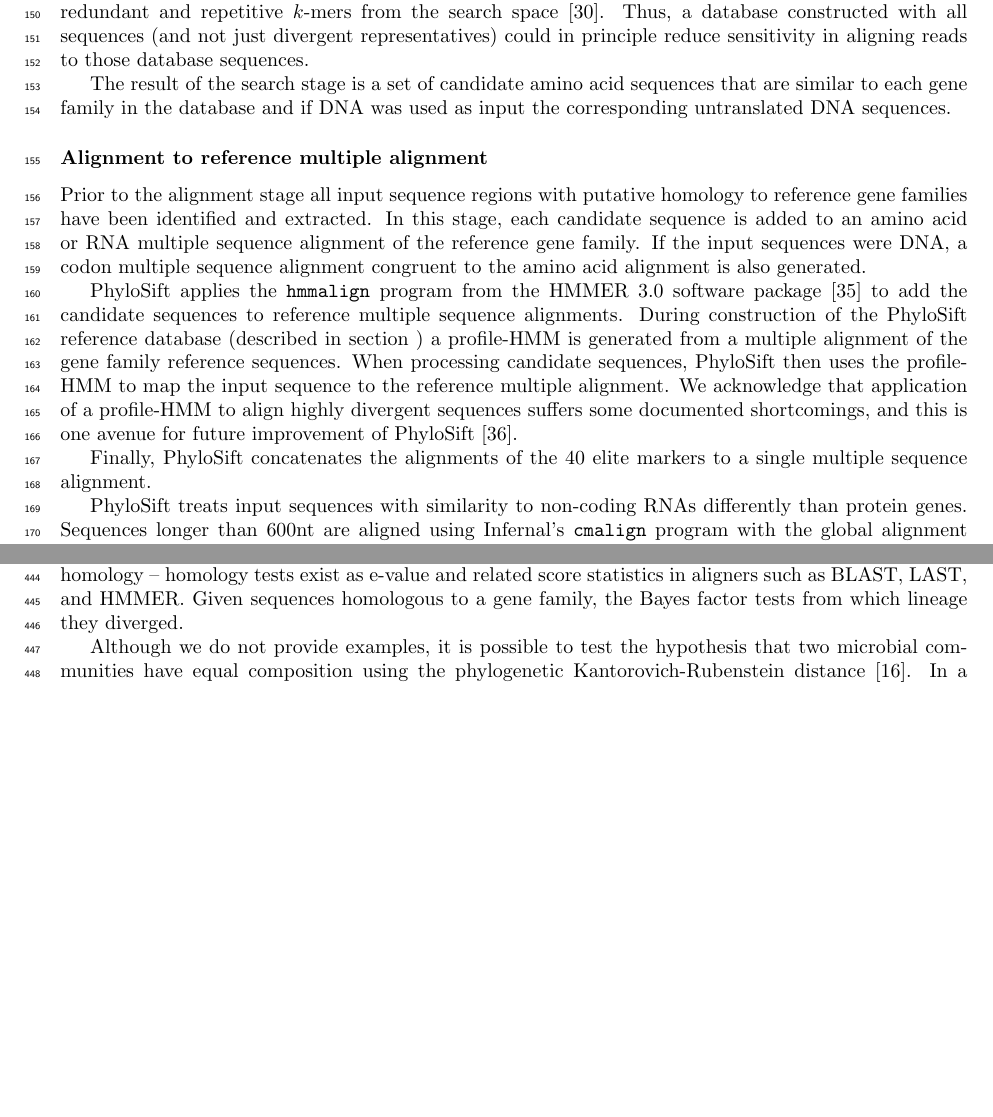
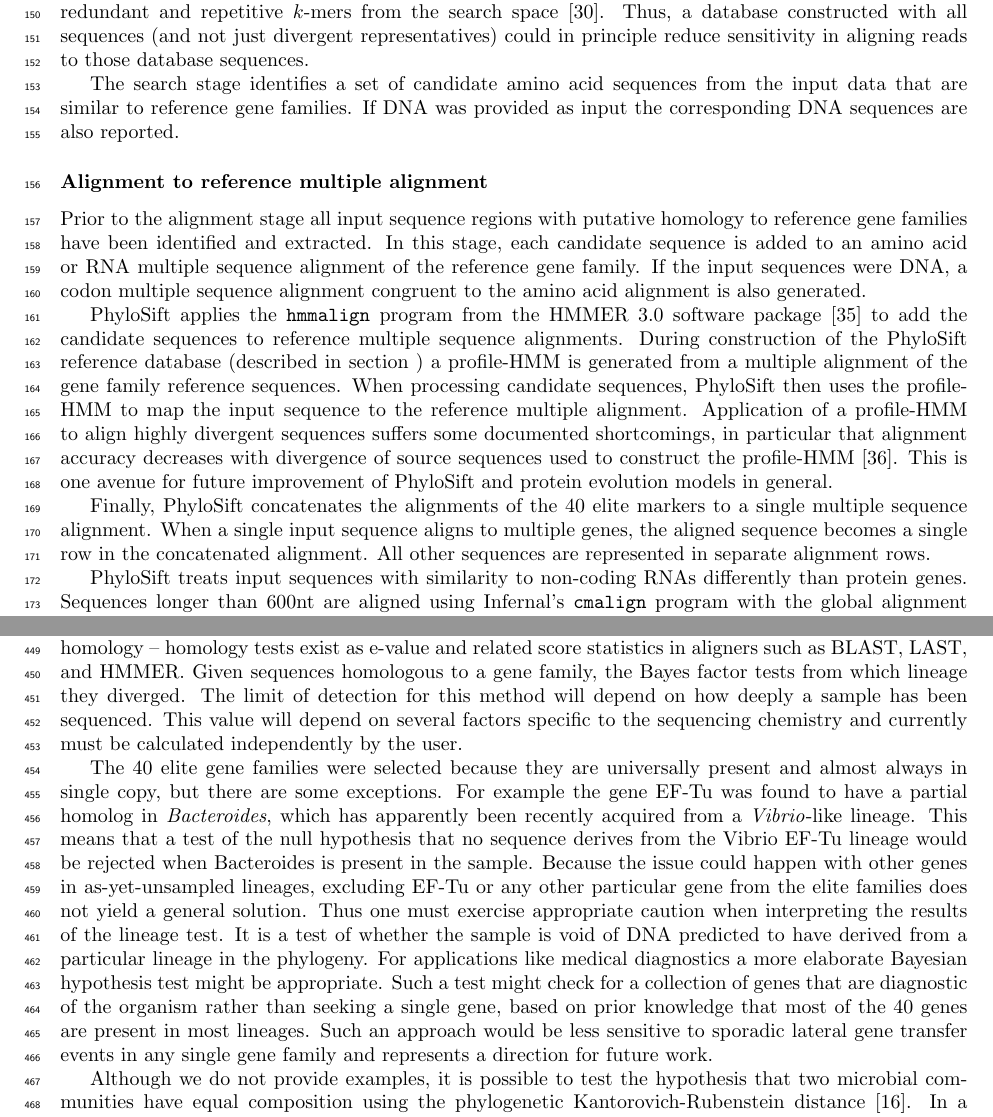
Before and after one commit to gjospin/PhyloSift, a LaTeX document (writing/phylosift.tex): two parts of pages 5 and 12 of 22, joined at a grey line, cut so that both start at the same text, the shorter picture padded with empty space. Compiled offline with pdfLaTeX.

```diff
--- a/writing/phylosift.tex
+++ b/writing/phylosift.tex
@@ -215,7 +215,7 @@
 This is important because it reduces the volume of sequence to search and because part of LAST's fast heuristic to identify candidate regions to align involves eliminating redundant and repetitive $k$-mers from the search space~\cite{Kiełbasa2011}.
 Thus, a database constructed with all sequences (and not just divergent representatives) could in principle reduce sensitivity in aligning reads to those database sequences.
 
-The result of the search stage is a set of candidate amino acid sequences that are similar to each gene family in the database and if {DNA} was used as input the corresponding untranslated {DNA} sequences.
+The search stage identifies a set of candidate amino acid sequences from the input data that are similar to reference gene families. If {DNA} was provided as input the corresponding {DNA} sequences are also reported.
 
 \subsubsection*{Alignment to reference multiple alignment}
 Prior to the alignment stage all input sequence regions with putative homology to reference gene families have been identified and extracted.
@@ -225,9 +225,12 @@
 PhyloSift applies the \texttt{hmmalign} program from the HMMER 3.0 software package~\cite{Eddy2011} to add the candidate sequences to reference multiple sequence alignments.
 During construction of the PhyloSift reference database (described in section~\ref{sec:dbupdate}) a profile-HMM is generated from a multiple alignment of the gene family reference sequences.
 When processing candidate sequences, PhyloSift then uses the profile-HMM to map the input sequence to the reference multiple alignment.
-We acknowledge that application of a profile-HMM to align highly divergent sequences suffers some documented shortcomings, and this is one avenue for future improvement of PhyloSift~\cite{Loytynoja2012}.
+Application of a profile-HMM to align highly divergent sequences suffers some documented shortcomings, in particular that alignment accuracy decreases with divergence of source sequences used to construct the profile-HMM~\cite{Loytynoja2012}.
+This is one avenue for future improvement of PhyloSift and protein evolution models in general.
 
 Finally, PhyloSift concatenates the alignments of the 40 elite markers to a single multiple sequence alignment.
+When a single input sequence aligns to multiple genes, the aligned sequence becomes a single row in the concatenated alignment.
+All other sequences are represented in separate alignment rows.
 
 PhyloSift treats input sequences with similarity to non-coding {RNA}s differently than protein genes.
 Sequences longer than 600nt are aligned using Infernal's \texttt{cmalign} program with the global alignment option.
@@ -481,6 +484,18 @@
 Certain gene families will yield more sensitive tests than others, for example the 16S rRNA gene is slow-evolving and can not usually distinguish within-species relationships where some protein-coding genes might have greater resolution.
 We emphasize that the Bayes factor is not a test of homology -- homology tests exist as e-value and related score statistics in aligners such as BLAST, LAST, and HMMER.
 Given sequences homologous to a gene family, the Bayes factor tests from which lineage they diverged.
+The limit of detection for this method will depend on how deeply a sample has been sequenced.
+This value will depend on several factors specific to the sequencing chemistry and currently must be calculated independently by the user.
+
+The 40 elite gene families were selected because they are universally present and almost always in single copy, but there are some exceptions.
+For example the gene EF-Tu was found to have a partial homolog in \textit{Bacteroides}, which has apparently been recently acquired from a \textit{Vibrio}-like lineage.
+This means that a test of the null hypothesis that no sequence derives from the Vibrio EF-Tu lineage would be rejected when Bacteroides is present in the sample.
+Because the issue could happen with other genes in as-yet-unsampled lineages, excluding EF-Tu or any other particular gene from the elite families does not yield a general solution.
+Thus one must exercise appropriate caution when interpreting the results of the lineage test.
+It is a test of whether the sample is void of DNA predicted to have derived from a particular lineage in the phylogeny.
+For applications like medical diagnostics a more elaborate Bayesian hypothesis test might be appropriate.
+Such a test might check for a collection of genes that are diagnostic of the organism rather than seeking a single gene, based on prior knowledge that most of the 40 genes are present in most lineages.
+Such an approach would be less sensitive to sporadic lateral gene transfer events in any single gene family and represents a direction for future work.
 
 Although we do not provide examples, it is possible to test the hypothesis that two microbial communities have equal composition using the phylogenetic Kantorovich-Rubenstein distance~\cite{Evans2010}.
 In a bioforensics context this approach could be applied to test whether two uncultured communities of interest ``match'' each other.
```
Also changed, not shown: writing/phylosift.tex (20 more changed lines).
